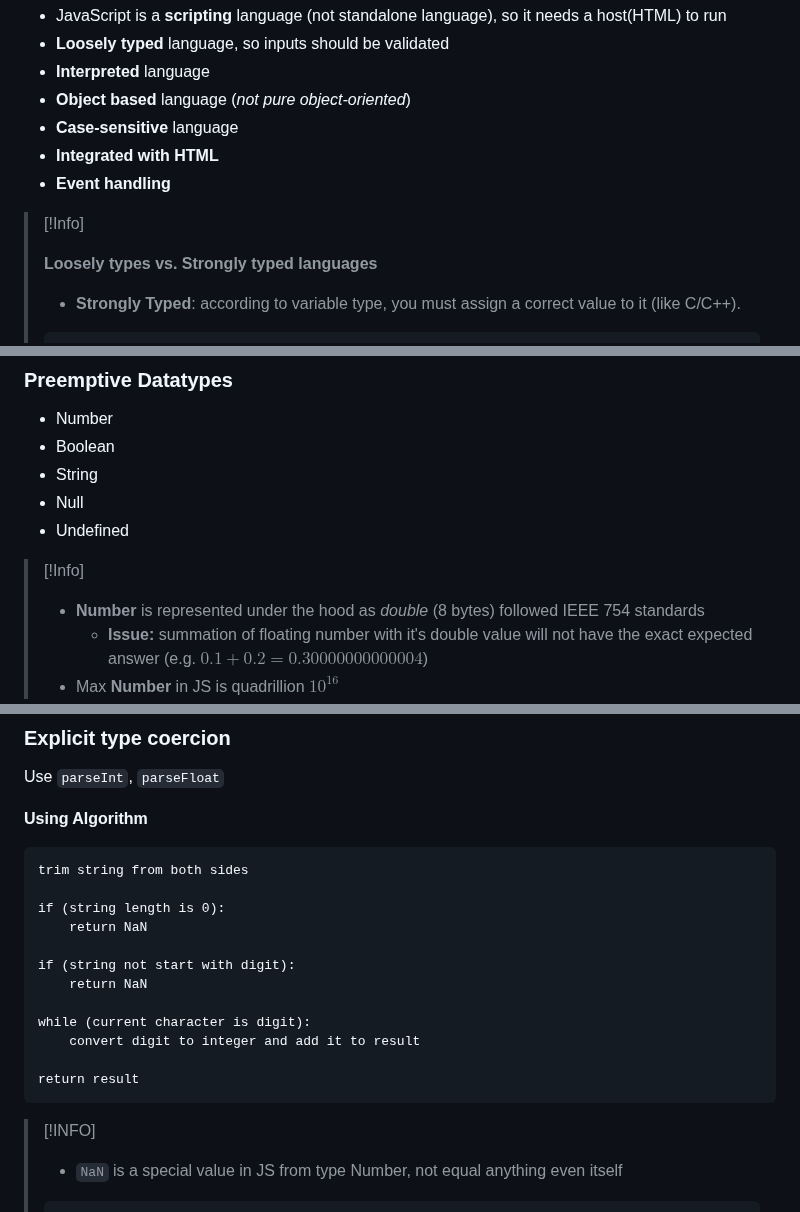
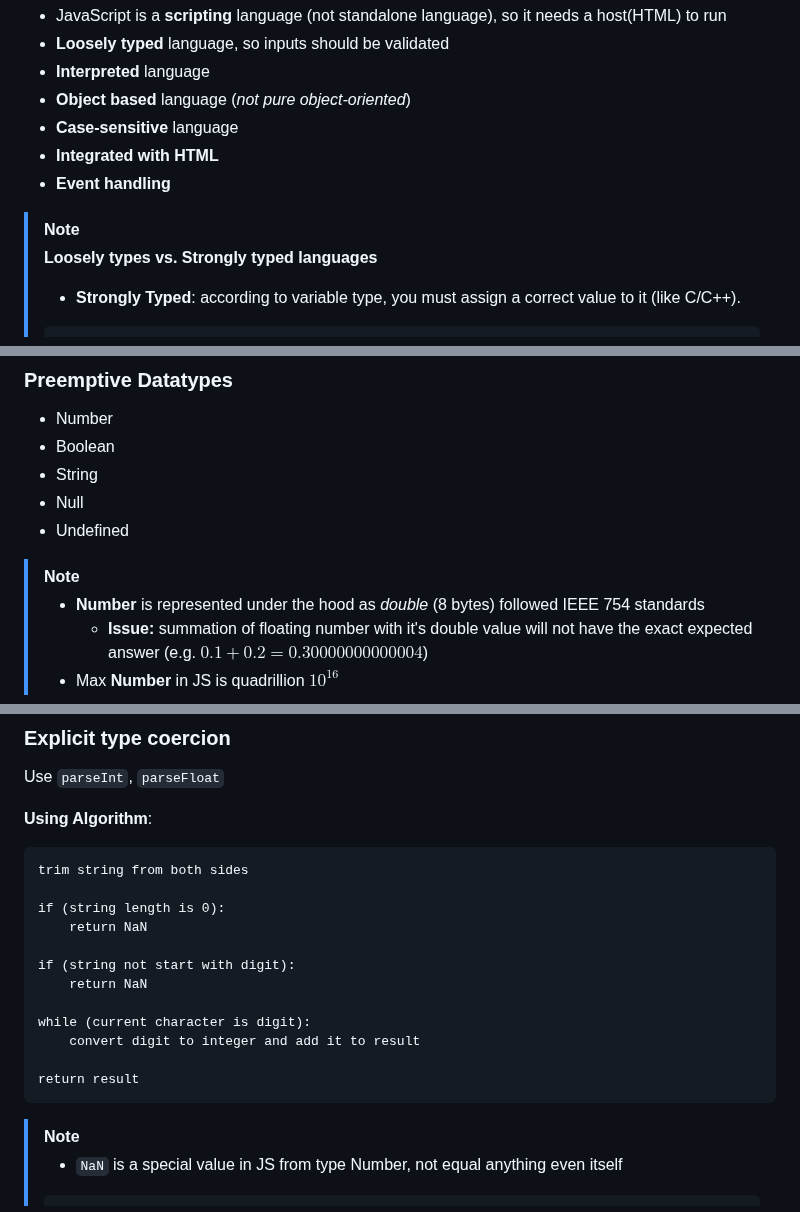
Before and after one commit to Ahmed-Reda-elshahawy/ITI-Full-Stack-.Net-Training-Journey, a Markdown page: notes/markdown/iti-d0004-cst-javascript-ecma5.md, 3 parts joined by grey strips. Drawn GitHub-style.

Commit message:
feat: enhance iti-d0004-cst-javascript-ecma5.md

````diff
--- a/notes/markdown/iti-d0004-cst-javascript-ecma5.md
+++ b/notes/markdown/iti-d0004-cst-javascript-ecma5.md
@@ -10,7 +10,7 @@
 - **Integrated with HTML**
 - **Event handling**
 
-> [!Info]
+> [!NOTE]
 >
 > **Loosely types vs. Strongly typed languages**
 >
@@ -50,7 +50,7 @@ Use `<noscript></noscript>`
 - Null
 - Undefined
 
-> [!Info]
+> [!NOTE]
 >
 > - **Number** is represented under the hood as _double_ (8 bytes) followed IEEE 754 standards
 >   - **Issue:** summation of floating number with it's double value will not have the exact expected answer (e.g. $0.1+0.2=0.30000000000004$)
@@ -195,7 +195,7 @@ console.log(1 * "2"); // 2 as a number
 
 Use `parseInt`, `parseFloat`
 
-**Using Algorithm**
+**Using Algorithm**:
 
 ```txt
 trim string from both sides
@@ -212,7 +212,7 @@ while (current character is digit):
 return result
 ```
 
-> [!INFO]
+> [!NOTE]
 >
 > - `NaN` is a special value in JS from type Number, not equal anything even itself
 >
````
Also changed, not shown: other parts of notes/markdown/iti-d0004-cst-javascript-ecma5.md (+1 -1 lines).
